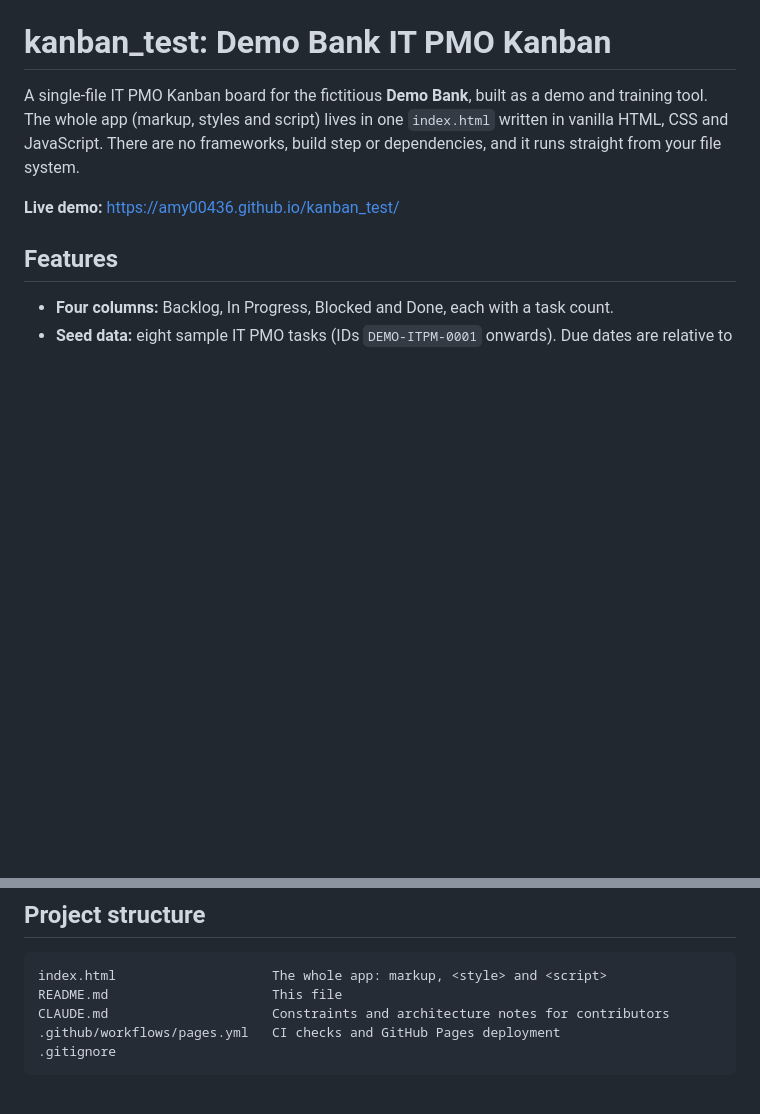
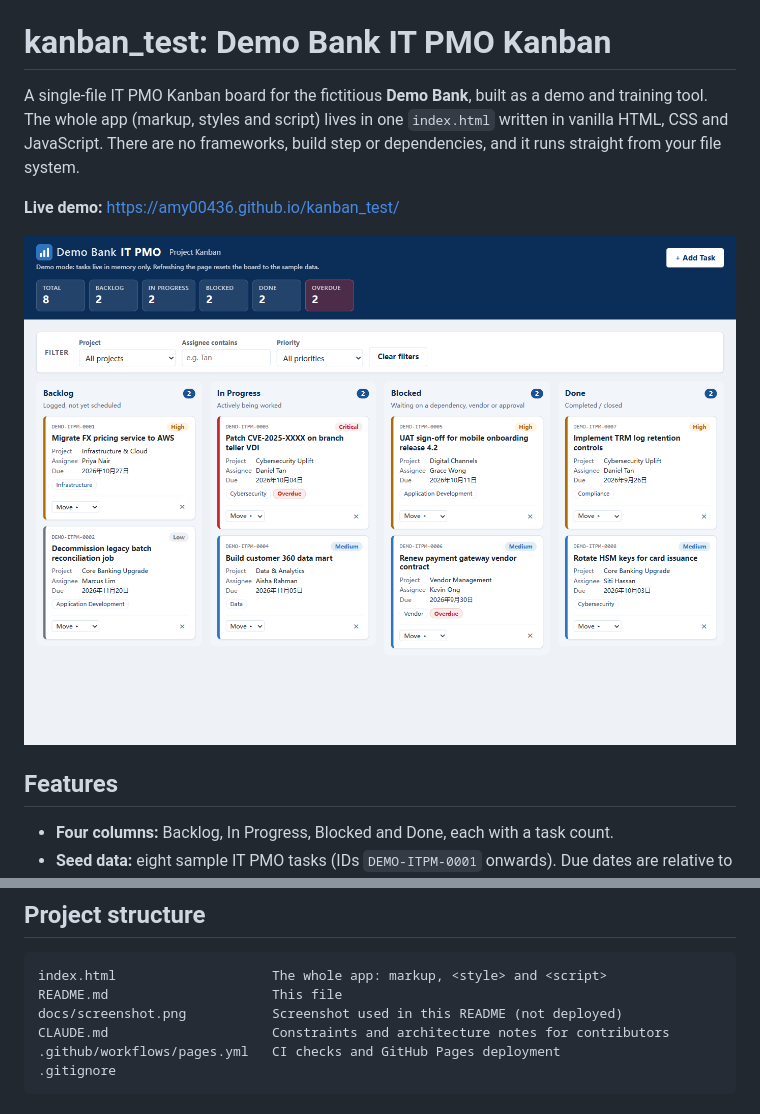
Before and after one commit to Amy00436/kanban_test, a Markdown page: README.md, 2 parts joined by grey strips. Drawn GitHub-style; pictures changed too: docs/screenshot.png (added); blank space fills up the shorter version.

Commit message:
Add README screenshot and Playwright capture step to /publish-github
Co-Authored-By: Claude Opus 5.5 <noreply@anthropic.com>

````diff
--- a/README.md
+++ b/README.md
@@ -3,6 +3,8 @@
 A single-file IT PMO Kanban board for the fictitious **Demo Bank**, built as a demo and training tool. The whole app (markup, styles and script) lives in one `index.html` written in vanilla HTML, CSS and JavaScript. There are no frameworks, build step or dependencies, and it runs straight from your file system.
 
 **Live demo:** https://amy00436.github.io/kanban_test/
+
+![Demo Bank IT PMO Kanban board showing the Backlog, In Progress, Blocked and Done columns with sample tasks](docs/screenshot.png)
 
 ## Features
 
@@ -50,6 +52,7 @@ When a task is added, the app POSTs it to FormSubmit, which emails it to an addr
 ```
 index.html                    The whole app: markup, <style> and <script>
 README.md                     This file
+docs/screenshot.png           Screenshot used in this README (not deployed)
 CLAUDE.md                     Constraints and architecture notes for contributors
 .github/workflows/pages.yml   CI checks and GitHub Pages deployment
 .gitignore
````
Also changed, not shown: .claude/commands/publish-github.md (+19 -4 lines), 1 other file.
